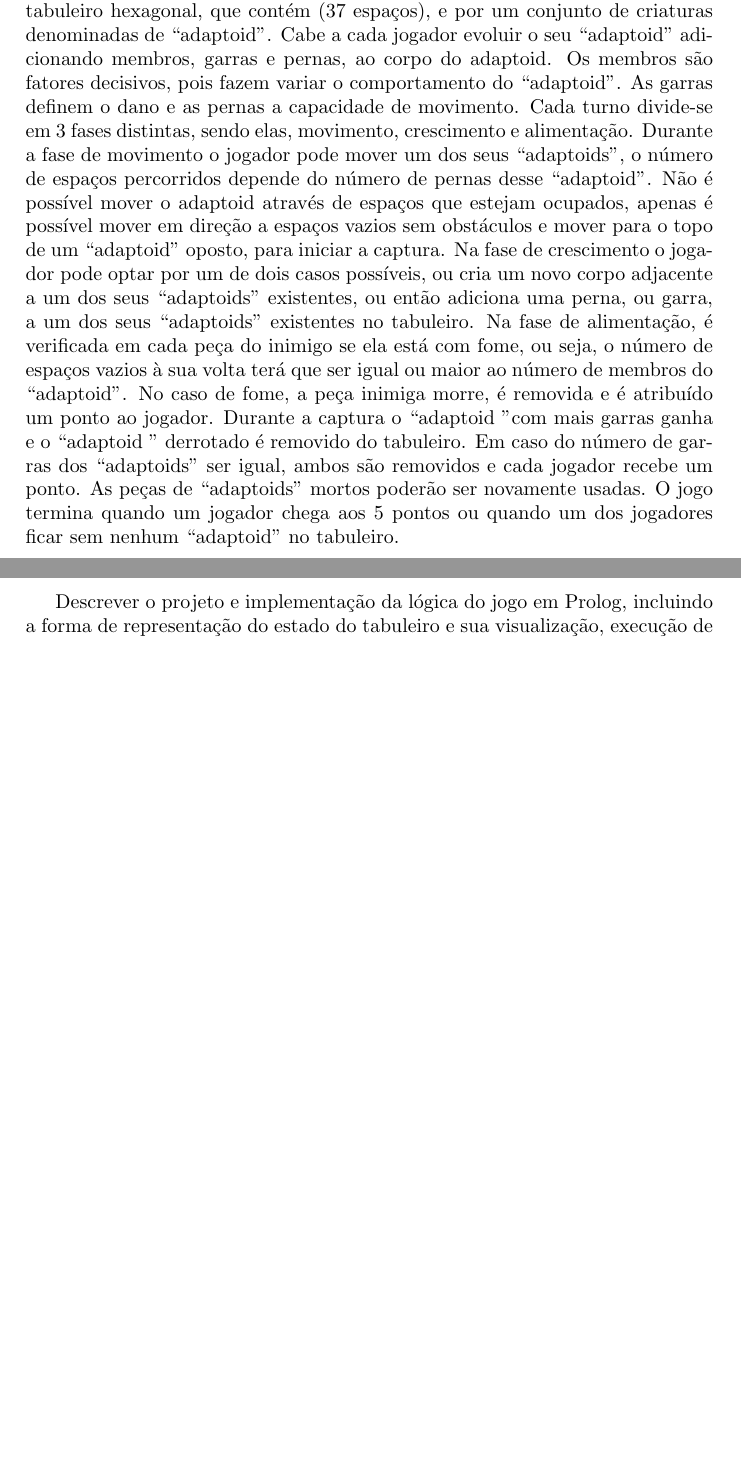
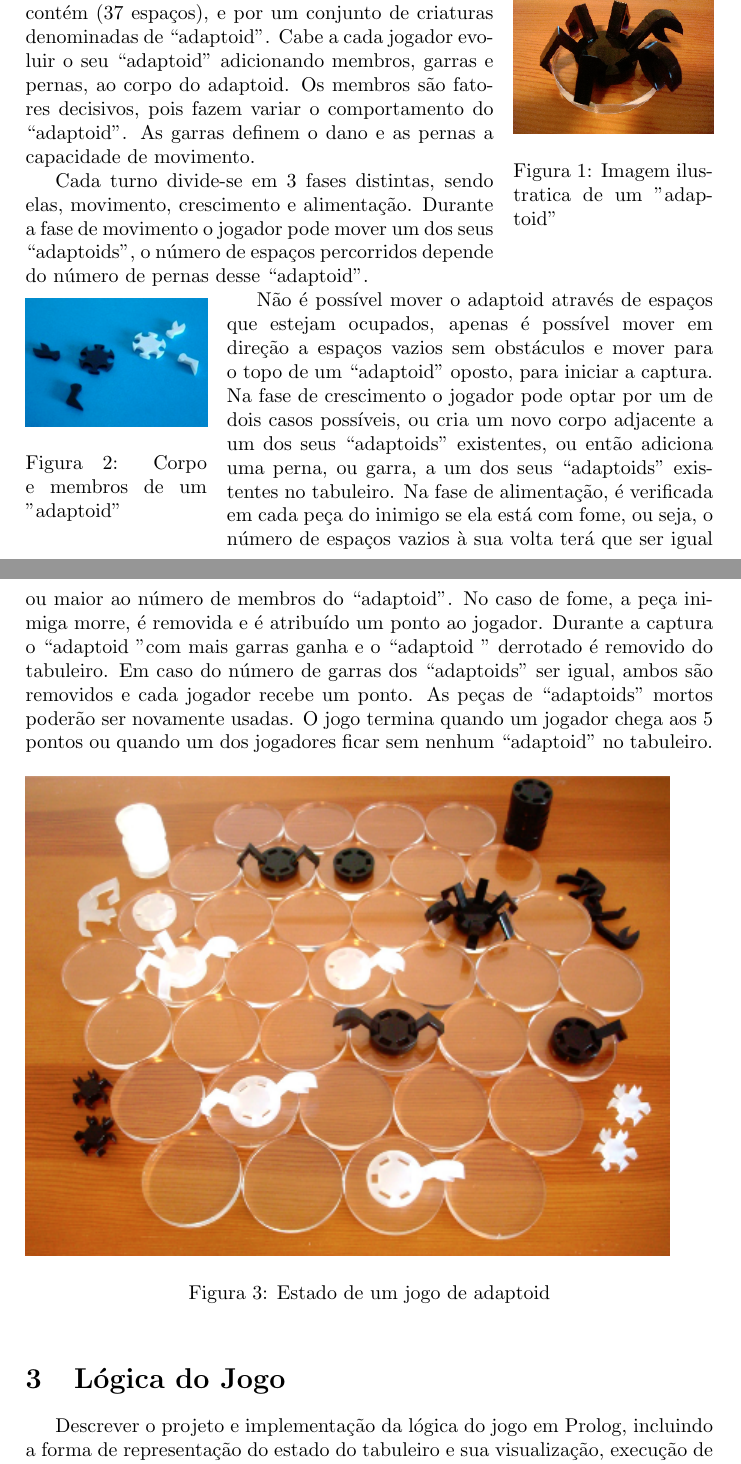
Before and after one commit to PeaceOff/PLOG, a LaTeX document (RelatorioFinal/RelatorioFinal.tex): two parts of pages 4 and 5 of 6 before the commit and two parts of pages 4 and 5 of 7 after it, joined at a grey line, cut so that both start at the same text, the shorter picture padded with empty space. Compiled offline with pdfLaTeX.

Commit message:
Added Images

```diff
--- a/RelatorioFinal/RelatorioFinal.tex
+++ b/RelatorioFinal/RelatorioFinal.tex
@@ -5,7 +5,8 @@
 \usepackage{indentfirst}
 \usepackage{graphicx}
 \usepackage{verbatim}
-
+\usepackage{wrapfig}
+\graphicspath{ {./img/} }
 
 \begin{document}
 
@@ -68,8 +69,32 @@ Este relatório tem a seguinte estrutura :
 %%%%%%%%%%%%%%%%%%%%%%%%%%
 \section{O Jogo Adaptoid}
 
-Adaptoid é um jogo de tabuleiro para dois jogadores, constituído por um tabuleiro hexagonal, que contém (37 espaços), e por um conjunto de criaturas denominadas de “adaptoid”. Cabe a cada jogador evoluir o seu “adaptoid” adicionando membros, garras e pernas, ao corpo do adaptoid. Os membros são fatores decisivos, pois fazem variar o comportamento do “adaptoid”. As garras definem o dano e as pernas a capacidade de movimento. Cada turno divide-se em 3 fases distintas, sendo elas, movimento, crescimento e alimentação. Durante a fase de movimento o jogador pode mover um dos seus “adaptoids”, o número de espaços percorridos depende do número de pernas desse “adaptoid”. Não é possível mover o adaptoid através de espaços que estejam ocupados, apenas é possível mover em direção a espaços vazios sem obstáculos e mover para o topo de um “adaptoid” oposto, para iniciar a captura. Na fase de crescimento o jogador pode optar por um de dois casos possíveis, ou cria um novo corpo adjacente a um dos seus “adaptoids” existentes, ou então adiciona uma perna, ou garra, a um dos seus “adaptoids” existentes no tabuleiro. Na fase de alimentação, é verificada em cada peça do inimigo se ela está com fome, ou seja, o número  de espaços vazios à sua volta terá que ser igual ou maior ao número de membros do “adaptoid”. No caso de fome, a peça inimiga morre, é removida e é atribuído um ponto ao jogador. Durante a captura o “adaptoid ”com mais garras ganha e o “adaptoid ” derrotado é removido do tabuleiro. Em caso do número de garras dos “adaptoids” ser igual, ambos são removidos e cada jogador recebe um ponto. As peças de “adaptoids” mortos poderão ser novamente usadas. O jogo termina quando um jogador chega aos 5 pontos ou quando um dos jogadores ficar sem nenhum “adaptoid” no tabuleiro.
+\begin{wrapfigure}{r}{0.22\textwidth}
+    \centering
+    \includegraphics[width=0.22\textwidth]{adaptoid}
+    \caption{Imagem ilustratica de um "adaptoid"}
+\end{wrapfigure}
 
+
+Adaptoid é um jogo de tabuleiro para dois jogadores, constituído por um tabuleiro hexagonal, que contém (37 espaços), e por um conjunto de criaturas denominadas de “adaptoid”. Cabe a cada jogador evoluir o seu “adaptoid” adicionando membros, garras e pernas, ao corpo do adaptoid. Os membros são fatores decisivos, pois fazem variar o comportamento do “adaptoid”. As garras definem o dano e as pernas a capacidade de movimento.
+
+\begin{wrapfigure}{l}{0.20\textwidth}
+    	\centering
+	\vspace{-10pt}
+   	\includegraphics[width=0.20\textwidth]{adaptoidsDissecados}
+    	\caption{Corpo e membros de um "adaptoid"}
+\end{wrapfigure}
+
+Cada turno divide-se em 3 fases distintas, sendo elas, movimento, crescimento e alimentação. Durante a fase de movimento o jogador pode mover um dos seus “adaptoids”, o número de espaços percorridos depende do número de pernas desse “adaptoid”.
+
+Não é possível mover o adaptoid através de espaços que estejam ocupados, apenas é possível mover em direção a espaços vazios sem obstáculos e mover para o topo de um “adaptoid” oposto, para iniciar a captura. Na fase de crescimento o jogador pode optar por um de dois casos possíveis, ou cria um novo corpo adjacente a um dos seus “adaptoids” existentes, ou então adiciona uma perna, ou garra, a um dos seus “adaptoids” existentes no tabuleiro. Na fase de alimentação, é verificada em cada peça do inimigo se ela está com fome, ou seja, o número  de espaços vazios à sua volta terá que ser igual ou maior ao número de membros do “adaptoid”. No caso de fome, a peça inimiga morre, é removida e é atribuído um ponto ao jogador. Durante a captura o “adaptoid ”com mais garras ganha e o “adaptoid ” derrotado é removido do tabuleiro. Em caso do número de garras dos “adaptoids” ser igual, ambos são removidos e cada jogador recebe um ponto. As peças de “adaptoids” mortos poderão ser novamente usadas. O jogo termina quando um jogador chega aos 5 pontos ou quando um dos jogadores ficar sem nenhum “adaptoid” no tabuleiro.
+
+
+\begin{figure}[h]
+\includegraphics[scale=1.0]{jogoDecorrer}
+\caption{Estado de um jogo de adaptoid}
+\centering
+\end{figure}
 
 %%%%%%%%%%%%%%%%%%%%%%%%%%
 \section{Lógica do Jogo}
```
